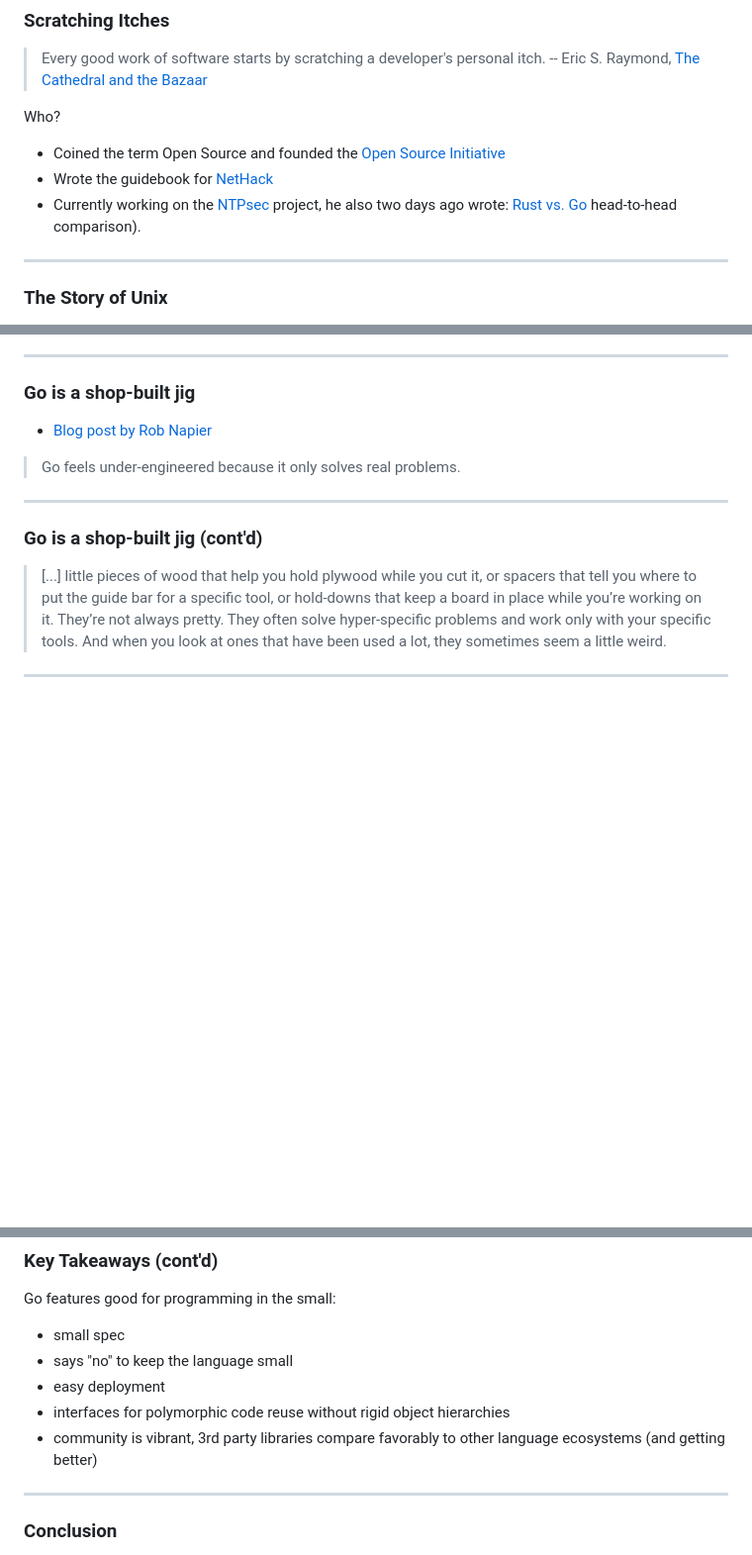
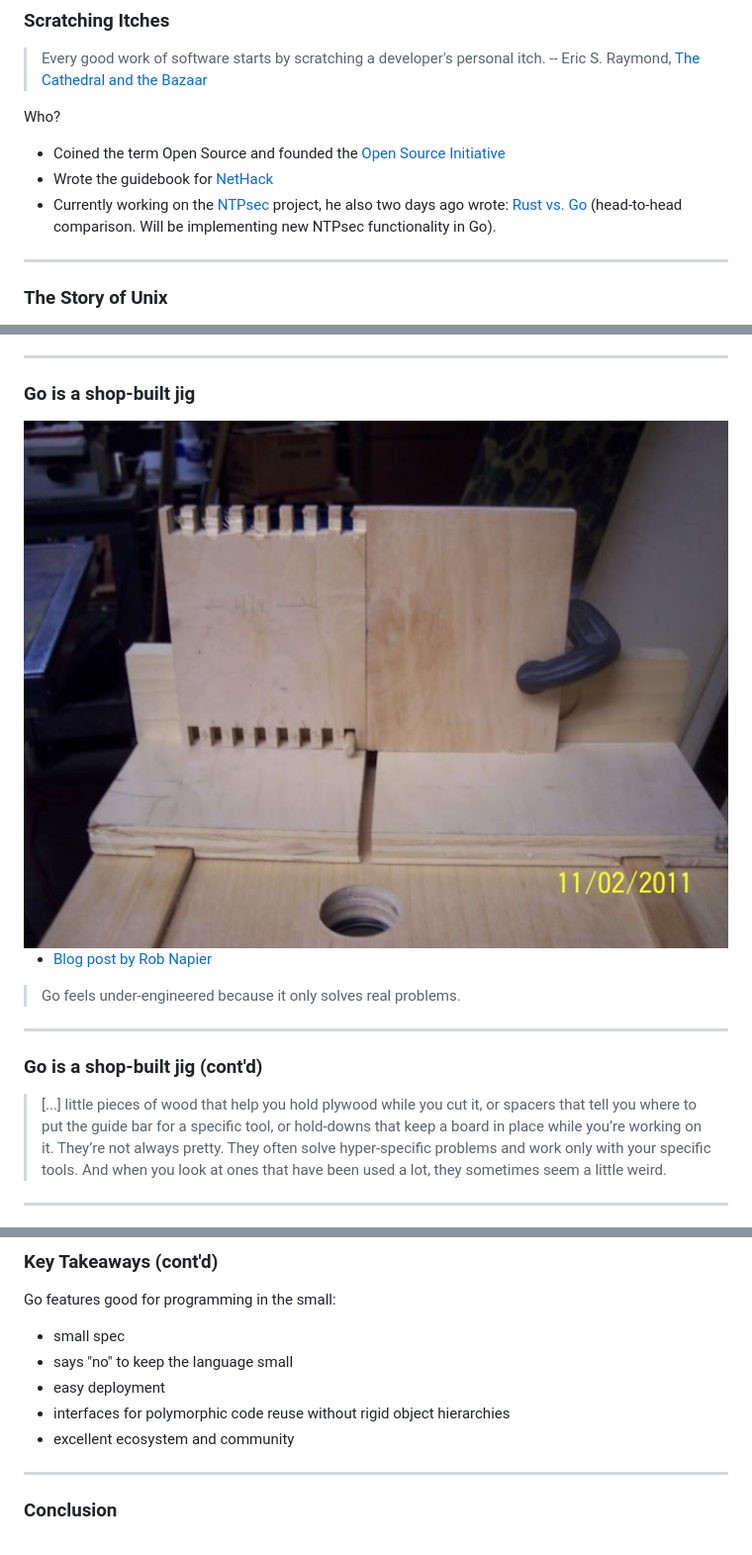
Before and after one commit to qjcg/talks, a Markdown page: go-scratch-that-itch/slides.md, 3 parts joined by grey strips. Shown: that part at 99% size. Drawn GitHub-style; pictures changed too: go-scratch-that-itch/img/jig.jpg (added); blank space fills up the shorter version.

Commit message:
Updated slides & rendered content

```diff
--- a/go-scratch-that-itch/slides.md
+++ b/go-scratch-that-itch/slides.md
@@ -109,8 +109,8 @@ Who?
 - Coined the term Open Source and founded the [Open Source Initiative](https://opensource.org)
 - Wrote the guidebook for [NetHack](http://www.nethack.org)
 - Currently working on the [NTPsec](https://ntpsec.org) project, he also
-  two days ago wrote: [Rust vs.  Go](https://blog.ntpsec.org/2017/01/18/rust-vs-go.html) head-to-head
-  comparison).
+  two days ago wrote: [Rust vs.  Go](https://blog.ntpsec.org/2017/01/18/rust-vs-go.html) (head-to-head
+  comparison. Will be implementing new NTPsec functionality in Go).
 
 ---
 
@@ -256,6 +256,8 @@ functional)
 ---
 
 ### Go is a shop-built jig
+
+<img class="slimg" src="img/jig.jpg" />
 
 - [Blog post by Rob Napier](http://robnapier.net/go-is-a-shop-built-jig)
 
@@ -303,8 +305,7 @@ Go features good for programming in the small:
 - says "no" to keep the language small
 - easy deployment
 - interfaces for polymorphic code reuse without rigid object hierarchies
-- community is vibrant, 3rd party libraries compare favorably to other language
-  ecosystems (and getting better)
+- excellent ecosystem and community
 
 ---
 
```
Also changed, not shown: other parts of go-scratch-that-itch/slides.md (+2 -2 lines), 2 other files.
